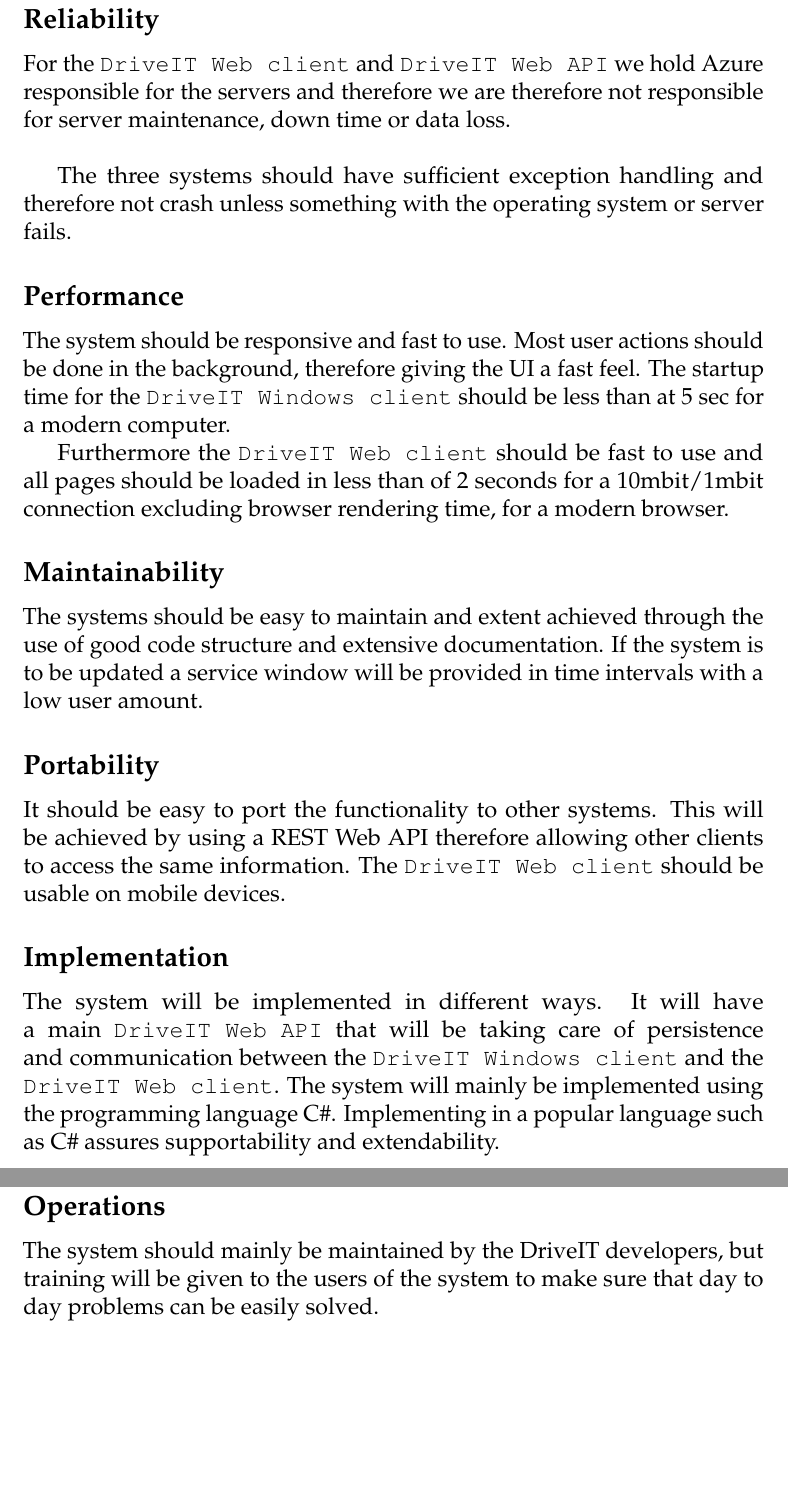
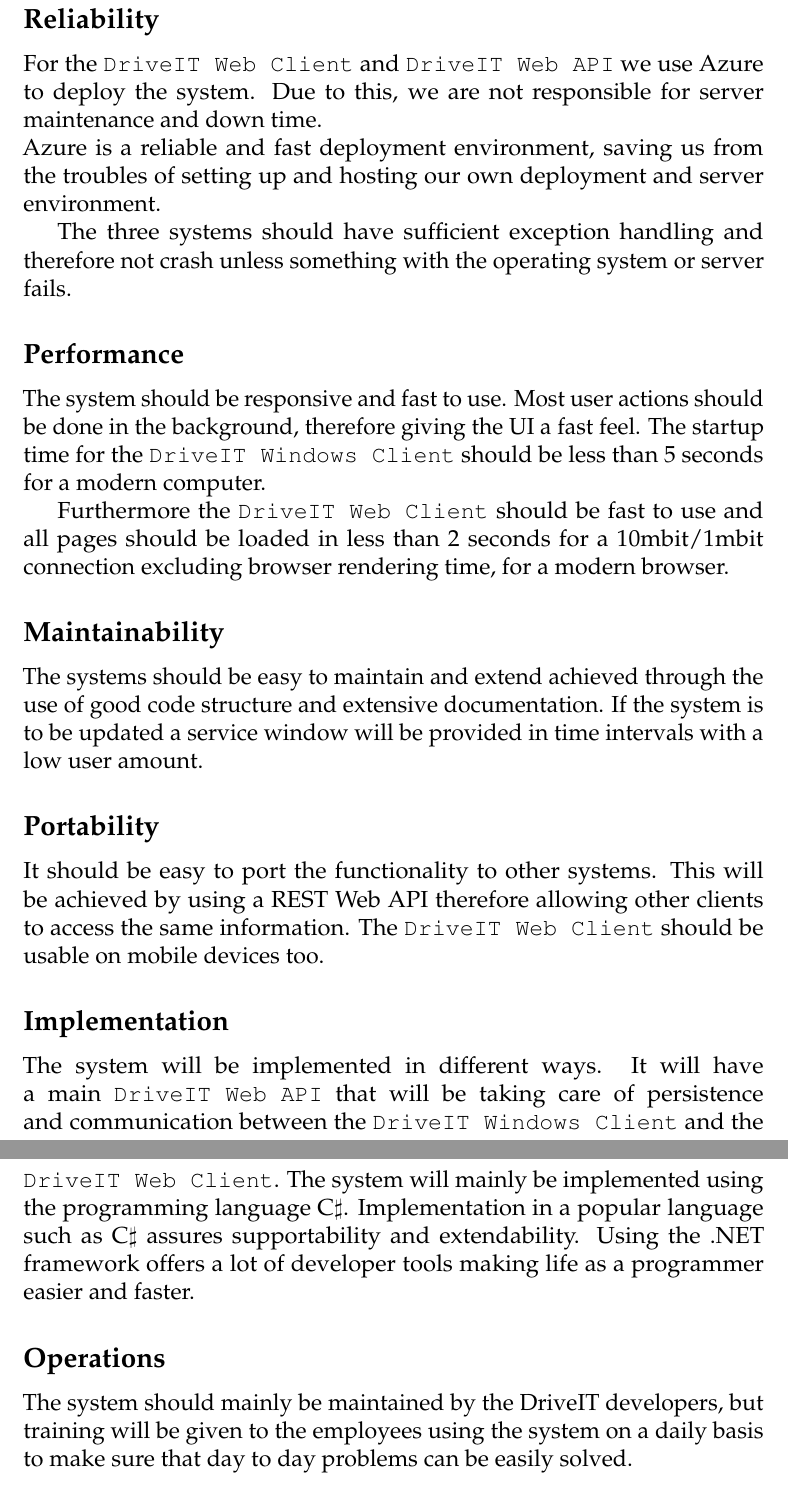
Before and after one commit to andersfischernielsen/DriveIT, a LaTeX book (documentation/tex/main.tex, which reads documentation/tex/RAD-Part/RAD-ProposedSystem-NonFunctionalRequirements.tex): two parts of pages 16 and 17 of 62, joined at a grey line, cut so that both start at the same text, the shorter picture padded with empty space. Compiled offline with pdfLaTeX; an older LaTeX class or package is replaced by its successor.

Commit message:
done correcting non functional requirements

```diff
--- a/documentation/tex/RAD-Part/RAD-ProposedSystem-NonFunctionalRequirements.tex
+++ b/documentation/tex/RAD-Part/RAD-ProposedSystem-NonFunctionalRequirements.tex
@@ -8,24 +8,24 @@
 
 \subsection{Reliability}
-For the \texttt{DriveIT Web client} and \texttt{DriveIT Web API} we hold Azure responsible for the servers and therefore we are therefore not responsible for server maintenance, down time or data loss. \\
-%TODO Azure is a reliable and fast deployment environment, saving us from the troubles of setting up and hosting our own deployment and server environment.
+For the \texttt{DriveIT Web Client} and \texttt{DriveIT Web API} we use Azure to deploy the system. Due to this, we are not responsible for server maintenance and down time. \\
+Azure is a reliable and fast deployment environment, saving us from the troubles of setting up and hosting our own deployment and server environment.
 
 The three systems should have sufficient exception handling and therefore not crash unless something with the operating system or server fails.
 
 \subsection{Performance}
-The system should be responsive and fast to use. Most user actions should be done in the background, therefore giving the UI a fast feel. The startup time for the \texttt{DriveIT Windows client} should be less than at 5 sec for a modern computer.
+The system should be responsive and fast to use. Most user actions should be done in the background, therefore giving the UI a fast feel. The startup time for the \texttt{DriveIT Windows Client} should be less than 5 seconds for a modern computer.
 
-Furthermore the \texttt{DriveIT Web client} should be fast to use and all pages should be loaded in less than of 2 seconds for a 10mbit/1mbit connection excluding browser rendering time, for a modern browser.
+Furthermore the \texttt{DriveIT Web Client} should be fast to use and all pages should be loaded in less than 2 seconds for a 10mbit/1mbit connection excluding browser rendering time, for a modern browser.
 
 \subsection{Maintainability}
-The systems should be easy to maintain and extent achieved through the use of good code structure and extensive documentation. If the system is to be updated a service window will be provided in time intervals with a low user amount.
+The systems should be easy to maintain and extend achieved through the use of good code structure and extensive documentation. If the system is to be updated a service window will be provided in time intervals with a low user amount.
 
 \subsection{Portability}
-It should be easy to port the functionality to other systems. This will be achieved by using a REST Web API therefore allowing other clients to access the same information. The \texttt{DriveIT Web client} should be usable on mobile devices.
+It should be easy to port the functionality to other systems. This will be achieved by using a REST Web API therefore allowing other clients to access the same information. The \texttt{DriveIT Web Client} should be usable on mobile devices too.
 
 \subsection{Implementation}
-The system will be implemented in different ways. It will have a main \texttt{DriveIT Web API} that will be taking care of persistence and communication between the \texttt{DriveIT Windows client} and the \texttt{DriveIT Web client}. The system will mainly be implemented using the programming language C\#. Implementing in a popular language such as C\# assures supportability and extendability.
-%todo skriv noget om .net framework.
+The system will be implemented in different ways. It will have a main \texttt{DriveIT Web API} that will be taking care of persistence and communication between the \texttt{DriveIT Windows Client} and the \texttt{DriveIT Web Client}. The system will mainly be implemented using the programming language C$\sharp$. Implementation in a popular language such as C$\sharp$ assures supportability and extendability.
+Using the .NET framework offers a lot of developer tools making life as a programmer easier and faster.
 
 \subsection{Operations}
-The system should mainly be maintained by the DriveIT developers, but training will be given to the users of the system to make sure that day to day problems can be easily solved.
+The system should mainly be maintained by the DriveIT developers, but training will be given to the employees using the system on a daily basis to make sure that day to day problems can be easily solved.
```
Also changed, not shown: documentation/tex/RAD-Part/RAD-ProposedSystem-NonFunctionalRequirements.tex (6 more changed lines).
